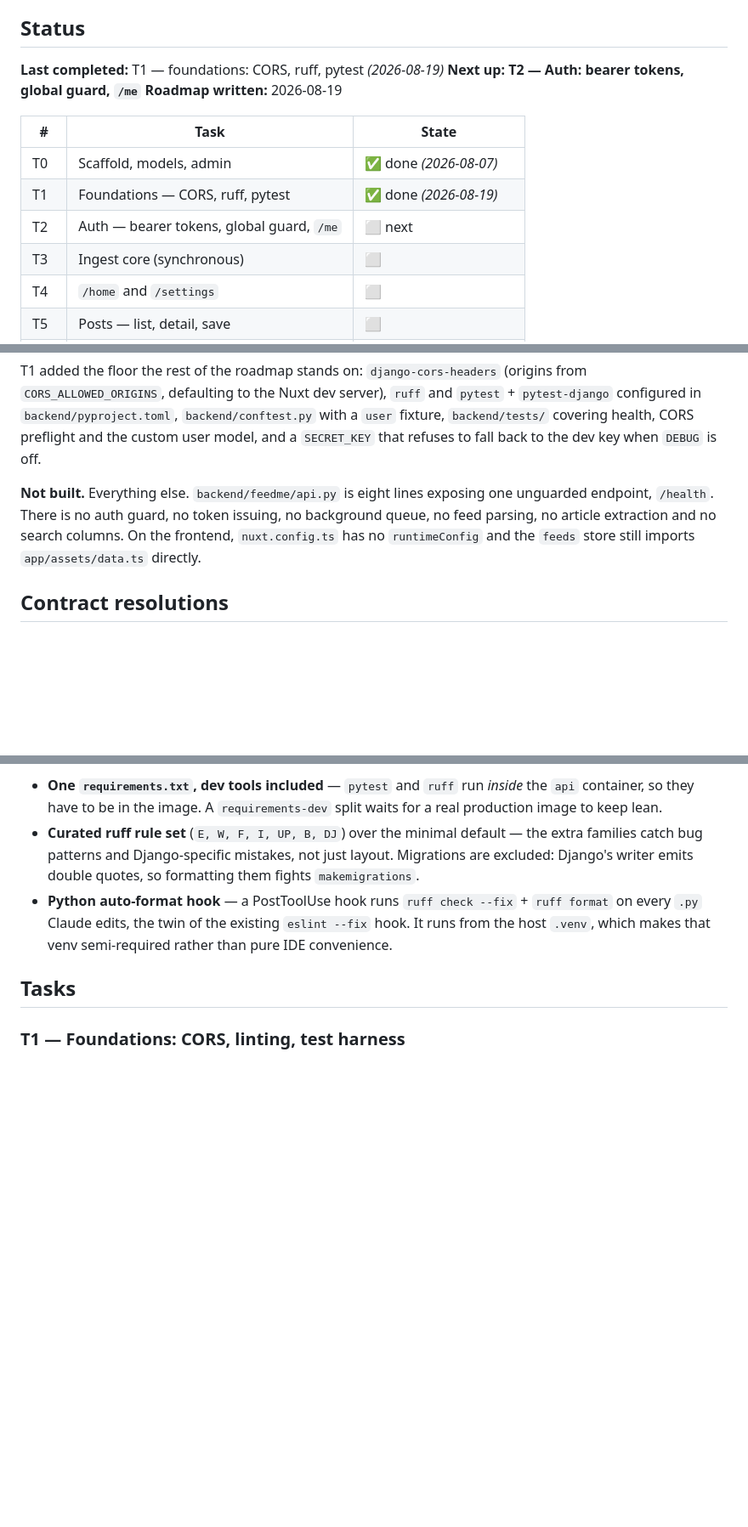
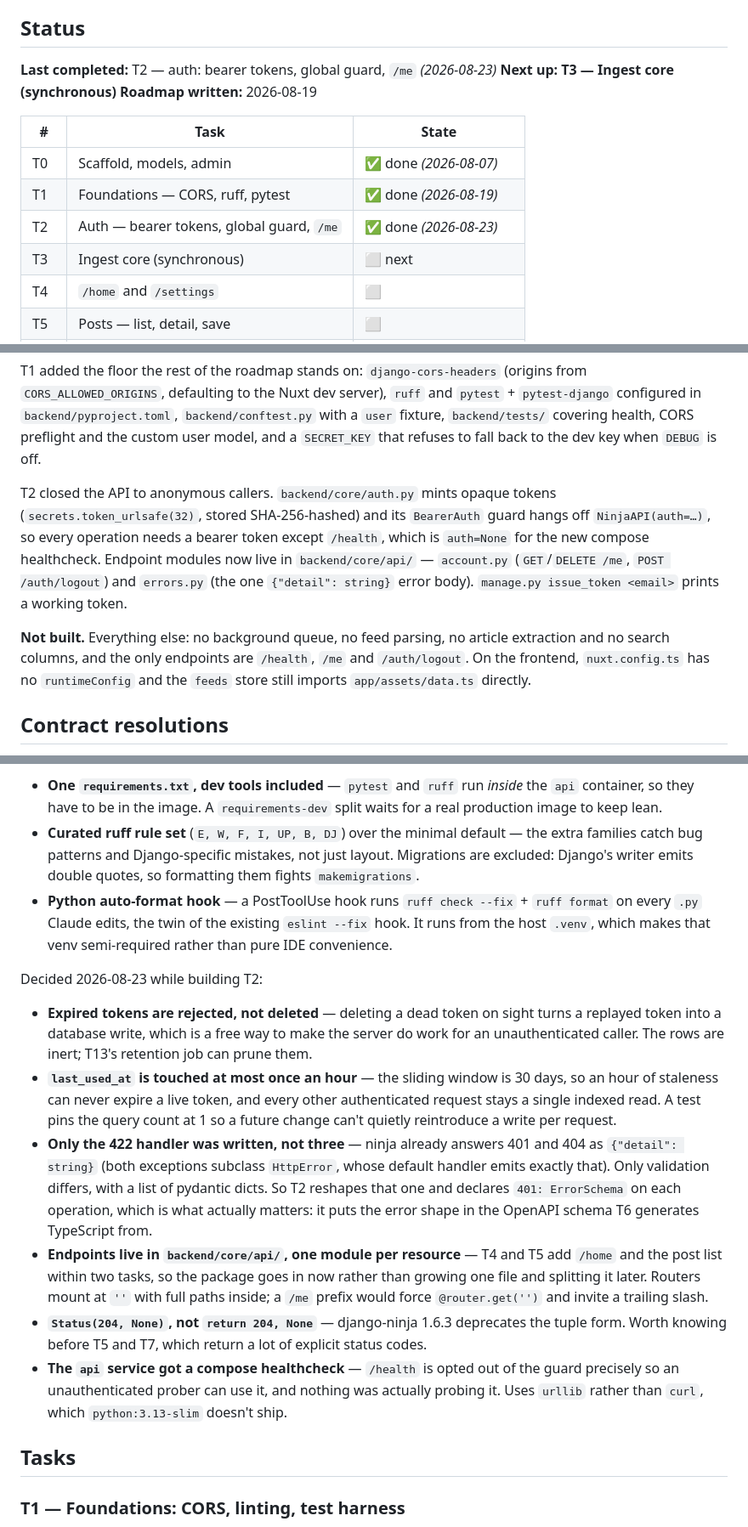
Before and after one commit to MartCube/feedme-app, a Markdown page: docs/backend-roadmap.md, 3 parts joined by grey strips. Shown at 85% size. GitHub-like rendering; blank space fills up the shorter version.

Commit message:
docs(backend): record T2 completion and decision log
Roadmap § Status moves to T3, § Current state stops describing the API as
"eight lines exposing one unguarded endpoint", and the decision log gains
the six calls made while building: reject-don't-delete on expired tokens,
the hourly touch throttle, the single 422 handler, the core/api/ package
layout, Status() over the deprecated tuple, and the api healthcheck.

backend.md § Decision log gets the stack-level one — the single-shaped
{"detail": string} error body that T6's type generation depends on.

Co-Authored-By: Claude Opus 5 <noreply@anthropic.com>

```diff
--- a/docs/backend-roadmap.md
+++ b/docs/backend-roadmap.md
@@ -14,16 +14,16 @@ deliberate checkpoint that wires the real frontend before the backlog grows furt
 
 ## Status
 
-**Last completed:** T1 — foundations: CORS, ruff, pytest _(2026-08-19)_
-**Next up:** **T2 — Auth: bearer tokens, global guard, `/me`**
+**Last completed:** T2 — auth: bearer tokens, global guard, `/me` _(2026-08-23)_
+**Next up:** **T3 — Ingest core (synchronous)**
 **Roadmap written:** 2026-08-19
 
 | # | Task | State |
 | --- | --- | --- |
 | T0 | Scaffold, models, admin | ✅ done _(2026-08-07)_ |
 | T1 | Foundations — CORS, ruff, pytest | ✅ done _(2026-08-19)_ |
-| T2 | Auth — bearer tokens, global guard, `/me` | ⬜ next |
-| T3 | Ingest core (synchronous) | ⬜ |
+| T2 | Auth — bearer tokens, global guard, `/me` | ✅ done _(2026-08-23)_ |
+| T3 | Ingest core (synchronous) | ⬜ next |
 | T4 | `/home` and `/settings` | ⬜ |
 | T5 | Posts — list, detail, save | ⬜ |
 | T6 | **Vertical slice — wire the Nuxt app** | ⬜ |
@@ -54,10 +54,17 @@ T1 added the floor the rest of the roadmap stands on: `django-cors-headers` (ori
 fixture, `backend/tests/` covering health, CORS preflight and the custom user model, and a
 `SECRET_KEY` that refuses to fall back to the dev key when `DEBUG` is off.
 
-**Not built.** Everything else. `backend/feedme/api.py` is eight lines exposing one unguarded
-endpoint, `/health`. There is no auth guard, no token issuing, no background queue, no feed
-parsing, no article extraction and no search columns. On the frontend, `nuxt.config.ts` has no
-`runtimeConfig` and the `feeds` store still imports `app/assets/data.ts` directly.
+T2 closed the API to anonymous callers. `backend/core/auth.py` mints opaque tokens
+(`secrets.token_urlsafe(32)`, stored SHA-256-hashed) and its `BearerAuth` guard hangs off
+`NinjaAPI(auth=…)`, so every operation needs a bearer token except `/health`, which is
+`auth=None` for the new compose healthcheck. Endpoint modules now live in `backend/core/api/`
+— `account.py` (`GET`/`DELETE /me`, `POST /auth/logout`) and `errors.py` (the one
+`{"detail": string}` error body). `manage.py issue_token <email>` prints a working token.
+
+**Not built.** Everything else: no background queue, no feed parsing, no article extraction
+and no search columns, and the only endpoints are `/health`, `/me` and `/auth/logout`. On the
+frontend, `nuxt.config.ts` has no `runtimeConfig` and the `feeds` store still imports
+`app/assets/data.ts` directly.
 
 ## Contract resolutions
 
@@ -128,6 +135,30 @@ Decided 2026-08-19 while building T1:
   every `.py` Claude edits, the twin of the existing `eslint --fix` hook. It runs from the host
   `.venv`, which makes that venv semi-required rather than pure IDE convenience.
 
+Decided 2026-08-23 while building T2:
+
+- **Expired tokens are rejected, not deleted** — deleting a dead token on sight turns a
+  replayed token into a database write, which is a free way to make the server do work for an
+  unauthenticated caller. The rows are inert; T13's retention job can prune them.
+- **`last_used_at` is touched at most once an hour** — the sliding window is 30 days, so an
+  hour of staleness can never expire a live token, and every other authenticated request stays
+  a single indexed read. A test pins the query count at 1 so a future change can't quietly
+  reintroduce a write per request.
+- **Only the 422 handler was written, not three** — ninja already answers 401 and 404 as
+  `{"detail": string}` (both exceptions subclass `HttpError`, whose default handler emits
+  exactly that). Only validation differs, with a list of pydantic dicts. So T2 reshapes that
+  one and declares `401: ErrorSchema` on each operation, which is what actually matters: it
+  puts the error shape in the OpenAPI schema T6 generates TypeScript from.
+- **Endpoints live in `backend/core/api/`, one module per resource** — T4 and T5 add `/home`
+  and the post list within two tasks, so the package goes in now rather than growing one file
+  and splitting it later. Routers mount at `''` with full paths inside; a `/me` prefix would
+  force `@router.get('')` and invite a trailing slash.
+- **`Status(204, None)`, not `return 204, None`** — django-ninja 1.6.3 deprecates the tuple
+  form. Worth knowing before T5 and T7, which return a lot of explicit status codes.
+- **The `api` service got a compose healthcheck** — `/health` is opted out of the guard
+  precisely so an unauthenticated prober can use it, and nothing was actually probing it. Uses
+  `urllib` rather than `curl`, which `python:3.13-slim` doesn't ship.
+
 ## Tasks
 
 ### T1 — Foundations: CORS, linting, test harness
```
Also changed, not shown: other parts of docs/backend-roadmap.md (+1 -1 lines), docs/backend.md (+11 -0 lines), docs/current-state.md (+12 -1 lines).
